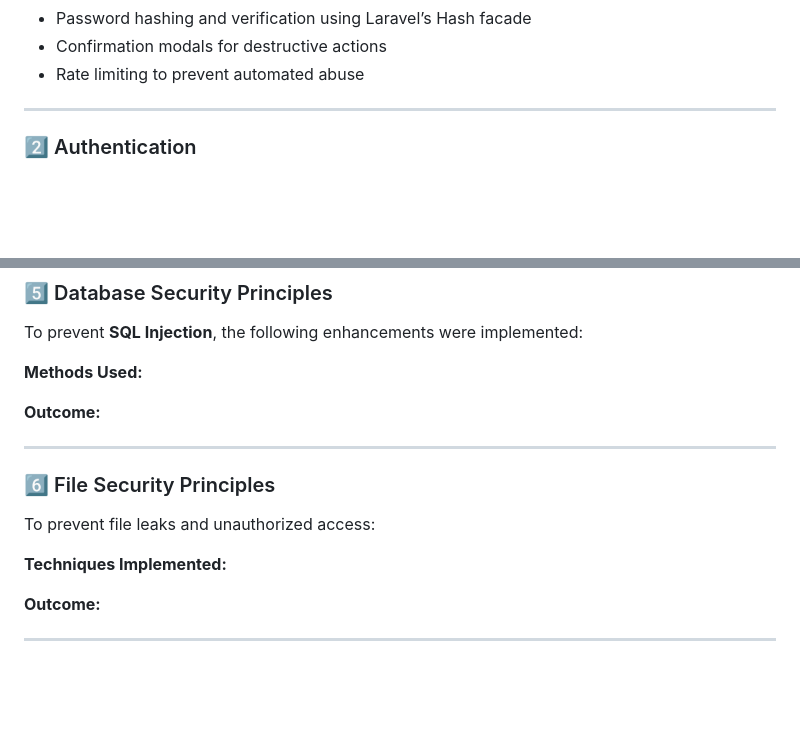
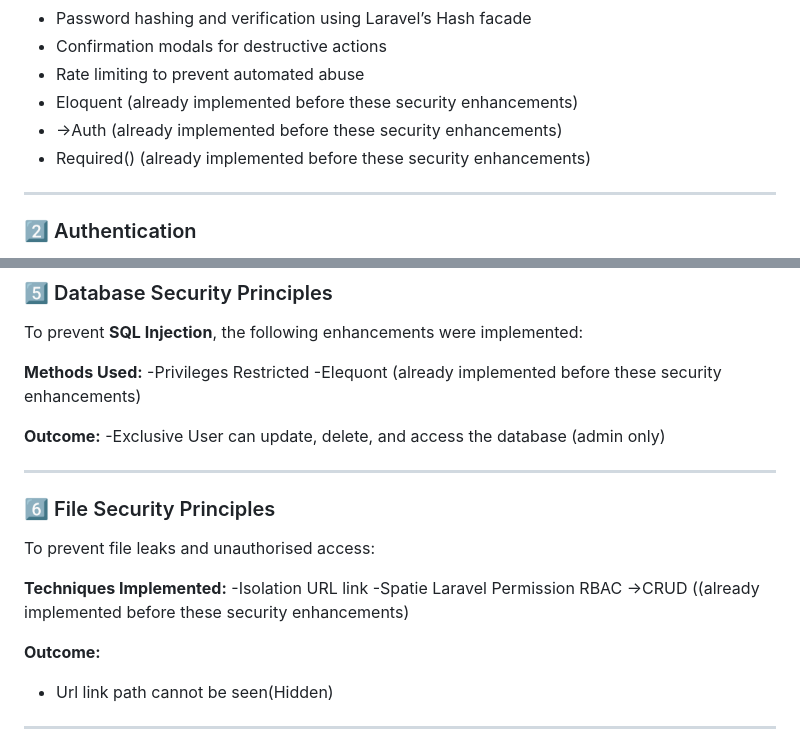
Before and after one commit to amyshaqistina/invoice-web-security, a Markdown page: README.md, 2 parts joined by grey strips. Rendered like a GitHub page; blank space fills up the shorter version.

Commit message:
add techniques

```diff
--- a/README.md
+++ b/README.md
@@ -111,6 +111,9 @@ Techniques Used:
 - Password hashing and verification using Laravel’s Hash facade
 - Confirmation modals for destructive actions
 - Rate limiting to prevent automated abuse
+- Eloquent (already implemented before these security enhancements)
+- ->Auth (already implemented before these security enhancements)
+- Required() (already implemented before these security enhancements)
 
 
 ---
@@ -159,21 +162,23 @@ Authorization ensures users only access permitted resources.
 To prevent **SQL Injection**, the following enhancements were implemented:
 
 **Methods Used:**
-
+-Privileges Restricted
+-Elequont (already implemented before these security enhancements)
 
 **Outcome:**
-
+-Exclusive User can update, delete, and access the database (admin only)
 
 ---
 
 ### 6️⃣ File Security Principles
-To prevent file leaks and unauthorized access:
+To prevent file leaks and unauthorised access:
 
 **Techniques Implemented:**
-
+-Isolation URL link
+-Spatie Laravel Permission RBAC ->CRUD ((already implemented before these security enhancements)
 
 **Outcome:**
-
+- Url link path cannot be seen(Hidden)
 
 ---
 
```
Also changed, not shown: other parts of README.md (+2 -2 lines).
